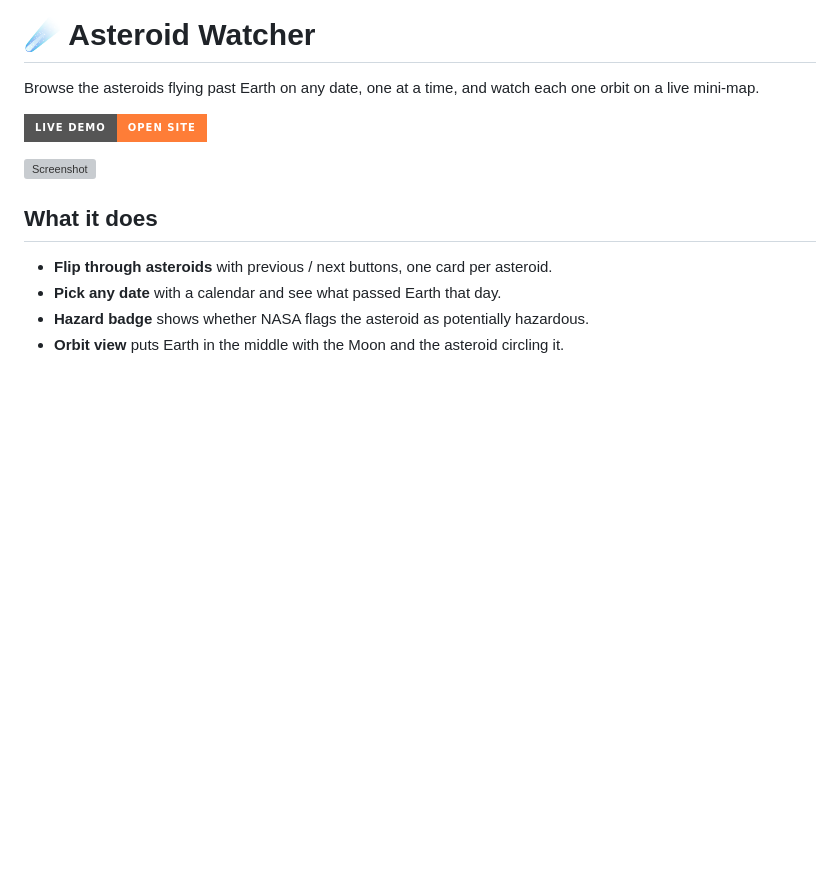
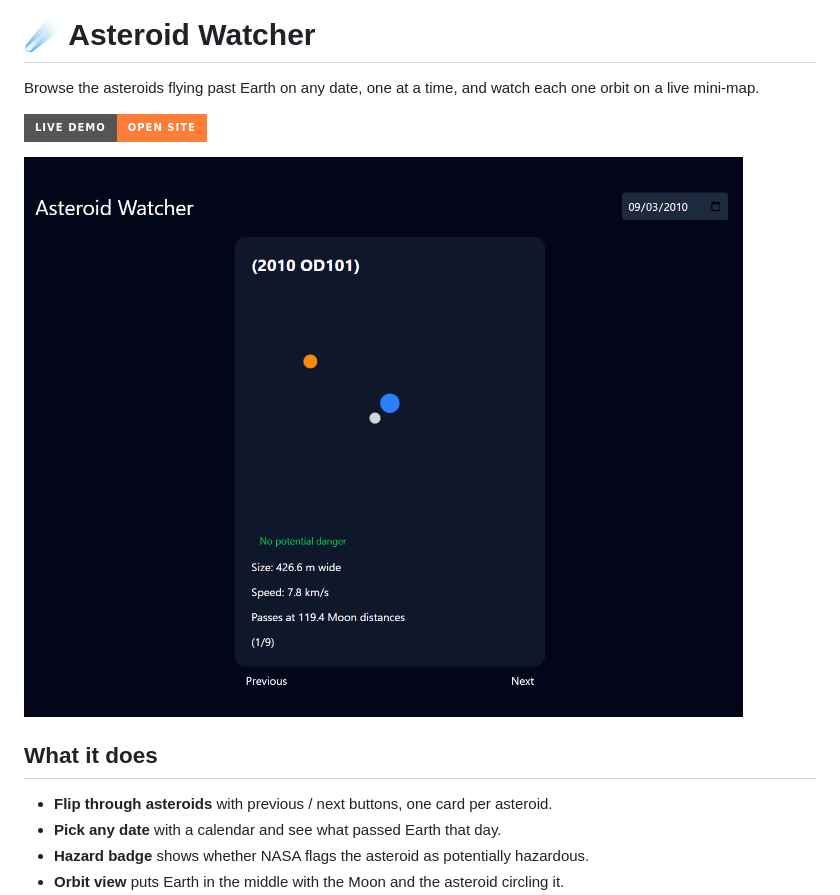
Before and after one commit to G0dWarri0r/asteroid-watcher, a Markdown page: README.md, the part around the change. Rendered like a GitHub page; badges without logos; blank space fills up the shorter version; grey boxes are pictures that could not be loaded.

Commit message:
Fix screenshot path
Updated screenshot path in README to point to the docs directory.

```diff
--- a/README.md
+++ b/README.md
@@ -4,7 +4,7 @@ Browse the asteroids flying past Earth on any date, one at a time, and watch eac
 
 [![Live Demo](https://img.shields.io/badge/Live%20Demo-Open%20Site-orange?style=for-the-badge)]()
 
-![Screenshot](Screenshot.png)
+![Screenshot](docs/Screenshot.png)
 
 ## What it does
 
```
